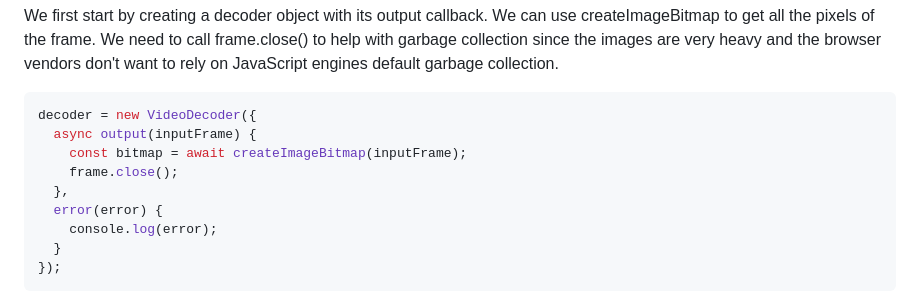
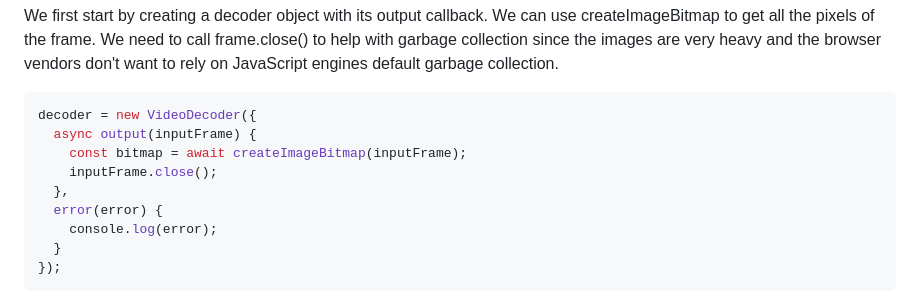
Before and after one commit to vjeux/mp4-h264-re-encode, a Markdown page: README.md, the part around the change. Rendered like a GitHub page.

```diff
--- a/README.md
+++ b/README.md
@@ -109,7 +109,7 @@ We first start by creating a decoder object with its output callback. We can use
 decoder = new VideoDecoder({
   async output(inputFrame) {
     const bitmap = await createImageBitmap(inputFrame);
-    frame.close();
+    inputFrame.close();
   },
   error(error) {
     console.log(error);
```
